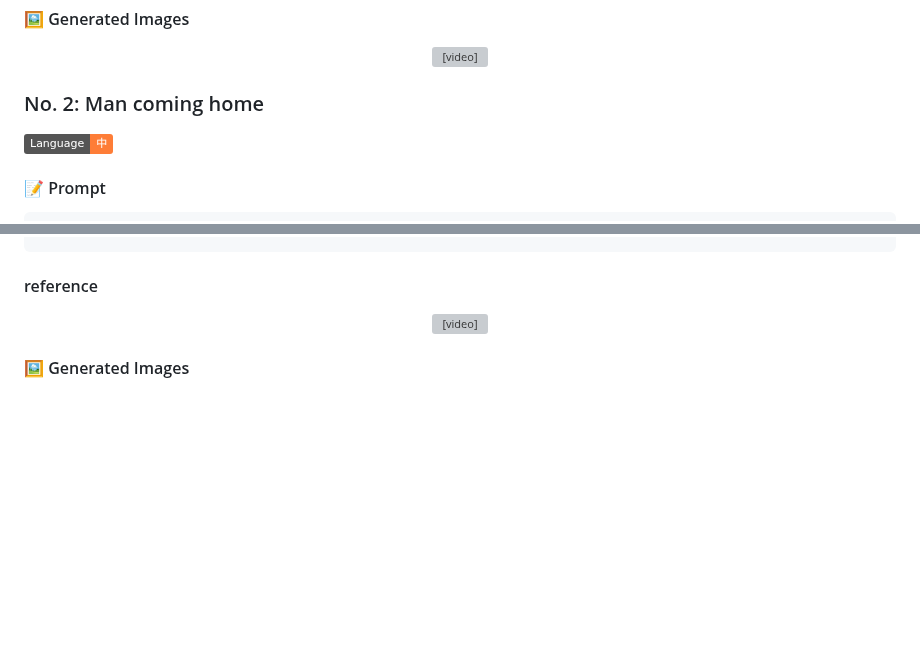
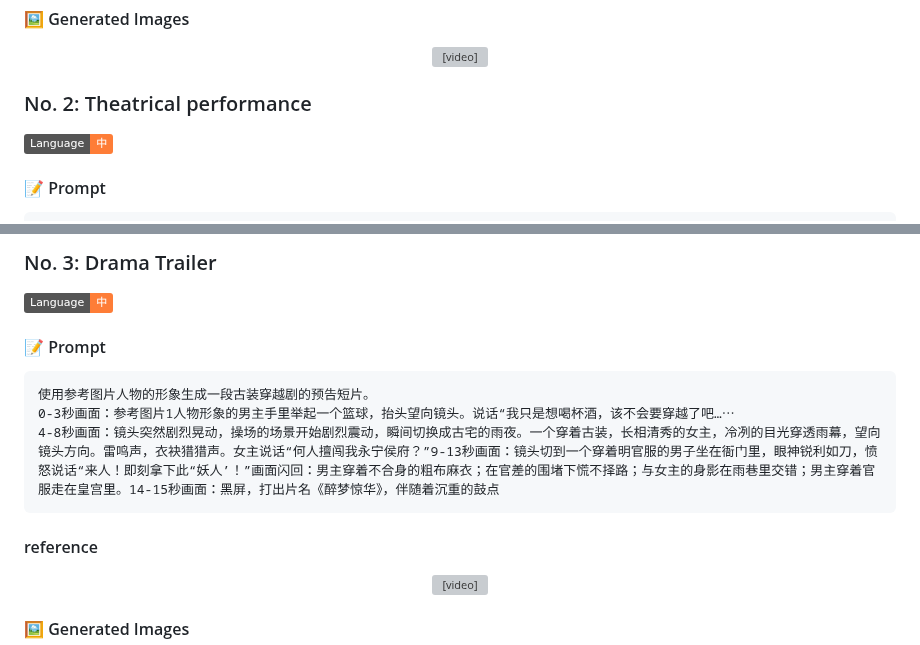
Before and after one commit to weshopai/awesome-Seedance-2.0-prompt, a Markdown page: README.md, 2 parts joined by grey strips. Drawn GitHub-style; badges without logos; blank space fills up the shorter version; grey boxes are pictures that could not be loaded.

````diff
--- a/README.md
+++ b/README.md
@@ -195,7 +195,7 @@ Seedance 2.0 supports four input modalities—image, video, audio, and text—of
 
 </div>
 
-### No. 2: Man coming home
+### No. 2: Theatrical performance
 ![Language-中](https://img.shields.io/badge/Language-中-orange)
 
 #### 📝 Prompt
@@ -205,3 +220,14 @@ Seedance 2.0 supports four input modalities—image, video, audio, and text—of
+</div>
+
+### No. 3: Drama Trailer
+![Language-中](https://img.shields.io/badge/Language-中-orange)
+
+#### 📝 Prompt
+
+```
+使用参考图片人物的形象生成一段古装穿越剧的预告短片。
+0-3秒画面：参考图片1人物形象的男主手里举起一个篮球，抬头望向镜头。说话“我只是想喝杯酒，该不会要穿越了吧…⋯
+4-8秒画面：镜头突然剧烈晃动，操场的场景开始剧烈震动，瞬间切换成古宅的雨夜。一个穿着古装，长相清秀的女主，冷冽的目光穿透雨幕，望向镜头方向。雷鸣声，衣袂猎猎声。女主说话“何人擅闯我永宁侯府？”9-13秒画面：镜头切到一个穿着明官服的男子坐在衙门里，眼神锐利如刀，愤怒说话“来人！即刻拿下此“妖人’！”画面闪回：男主穿着不合身的粗布麻衣；在官差的围堵下慌不择路；与女主的身影在雨巷里交错；男主穿着官服走在皇宫里。14-15秒画面：黑屏，打出片名《醉梦惊华》，伴随着沉重的鼓点
 ```
 
 #### reference
````
Also changed, not shown: other parts of README.md (+15 -0 lines).
